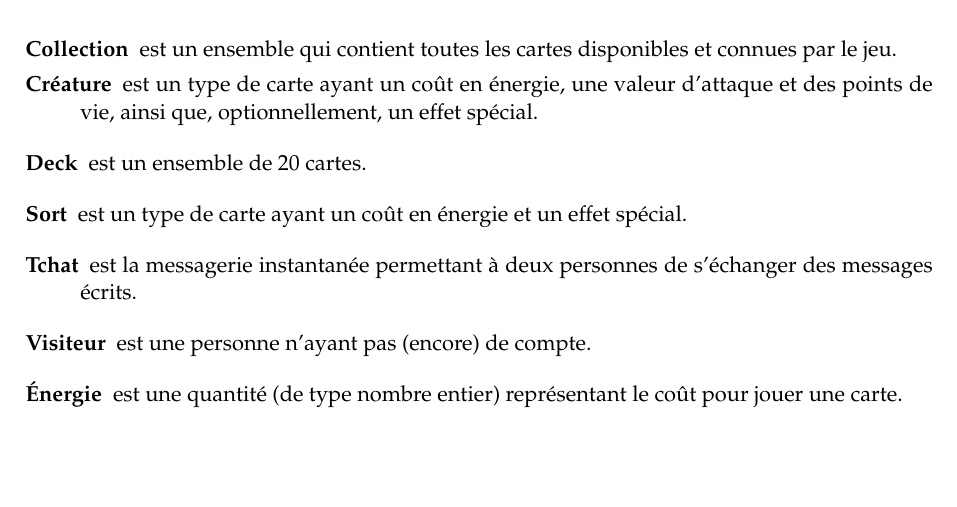
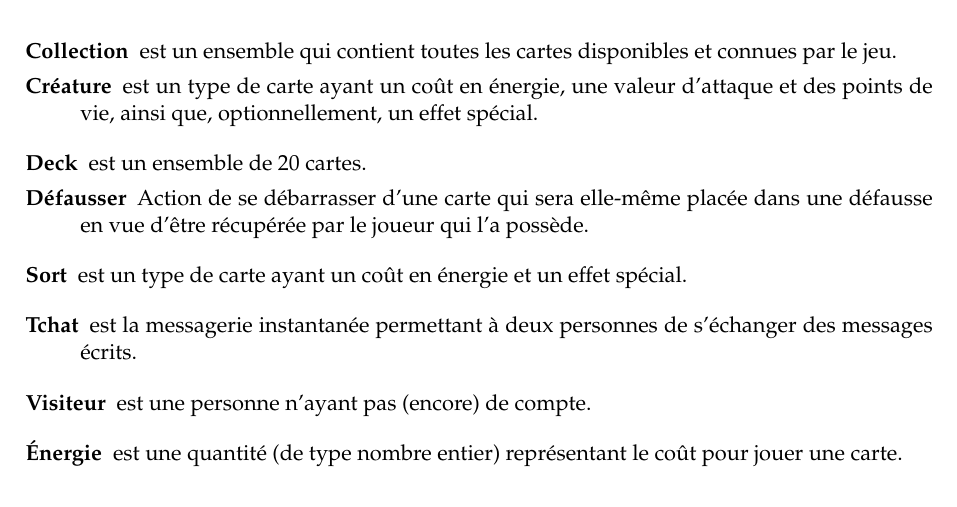
Before and after one commit to elishadrion/tetris, a LaTeX document (tex_files/srd.tex): part of page 4 of 12, cut so that both start at the same text, the shorter picture padded with empty space. Compiled offline with pdfLaTeX.

Commit message:
Update srd.tex

```diff
--- a/tex_files/srd.tex
+++ b/tex_files/srd.tex
@@ -79,6 +79,11 @@
 \newglossaryentry{energie} {
   name=Énergie,
   description={est une quantité (de type nombre entier) représentant le coût pour jouer une carte.}
+}
+
+\newglossaryentry{defausser} {
+  name=Défausser,
+  description={Action de se débarrasser d'une carte qui sera elle-même placée dans une défausse en vue d'être récupérée par le joueur qui l'a possède.}
 }
 
 
```
